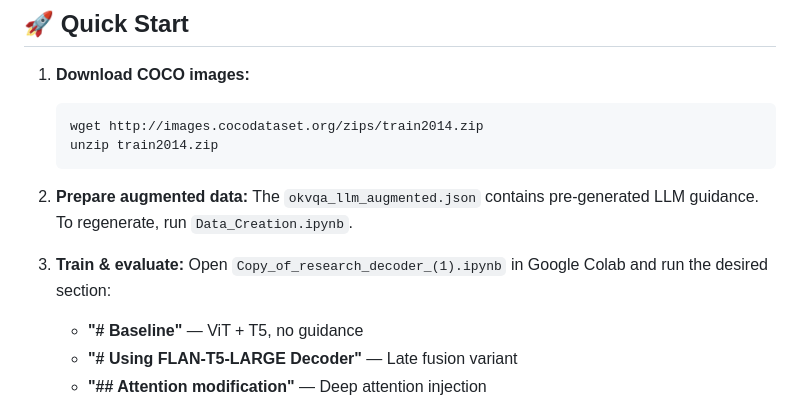
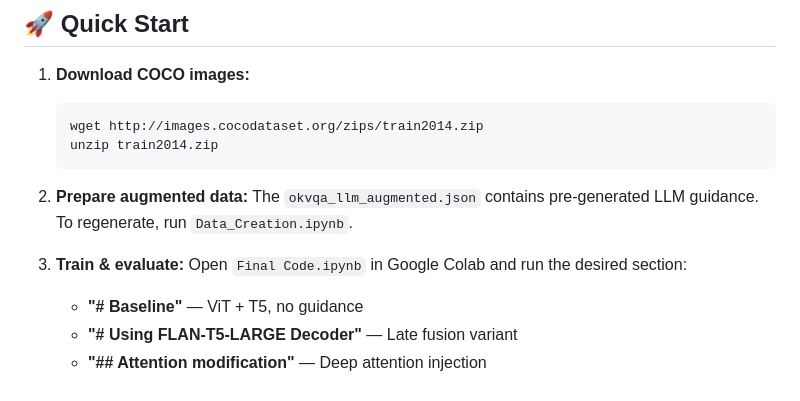
Before and after one commit to rishii100/Rethinking-LLM-Guided-Visual-Question-Answering-Does-Deeper-Knowledge-Integration-Really-Help, a Markdown page: README.md, the part around the change. Rendered like a GitHub page.

Commit message:
Update notebook filename in training instructions

```diff
--- a/README.md
+++ b/README.md
@@ -111,7 +111,7 @@ pip install torch torchvision transformers pillow python-Levenshtein tqdm scikit
    The `okvqa_llm_augmented.json` contains pre-generated LLM guidance. To regenerate, run `Data_Creation.ipynb`.
 
 3. **Train & evaluate:**
-   Open `Copy_of_research_decoder_(1).ipynb` in Google Colab and run the desired section:
+   Open `Final Code.ipynb` in Google Colab and run the desired section:
    - **"# Baseline"** — ViT + T5, no guidance
    - **"# Using FLAN-T5-LARGE Decoder"** — Late fusion variant
    - **"## Attention modification"** — Deep attention injection
```
